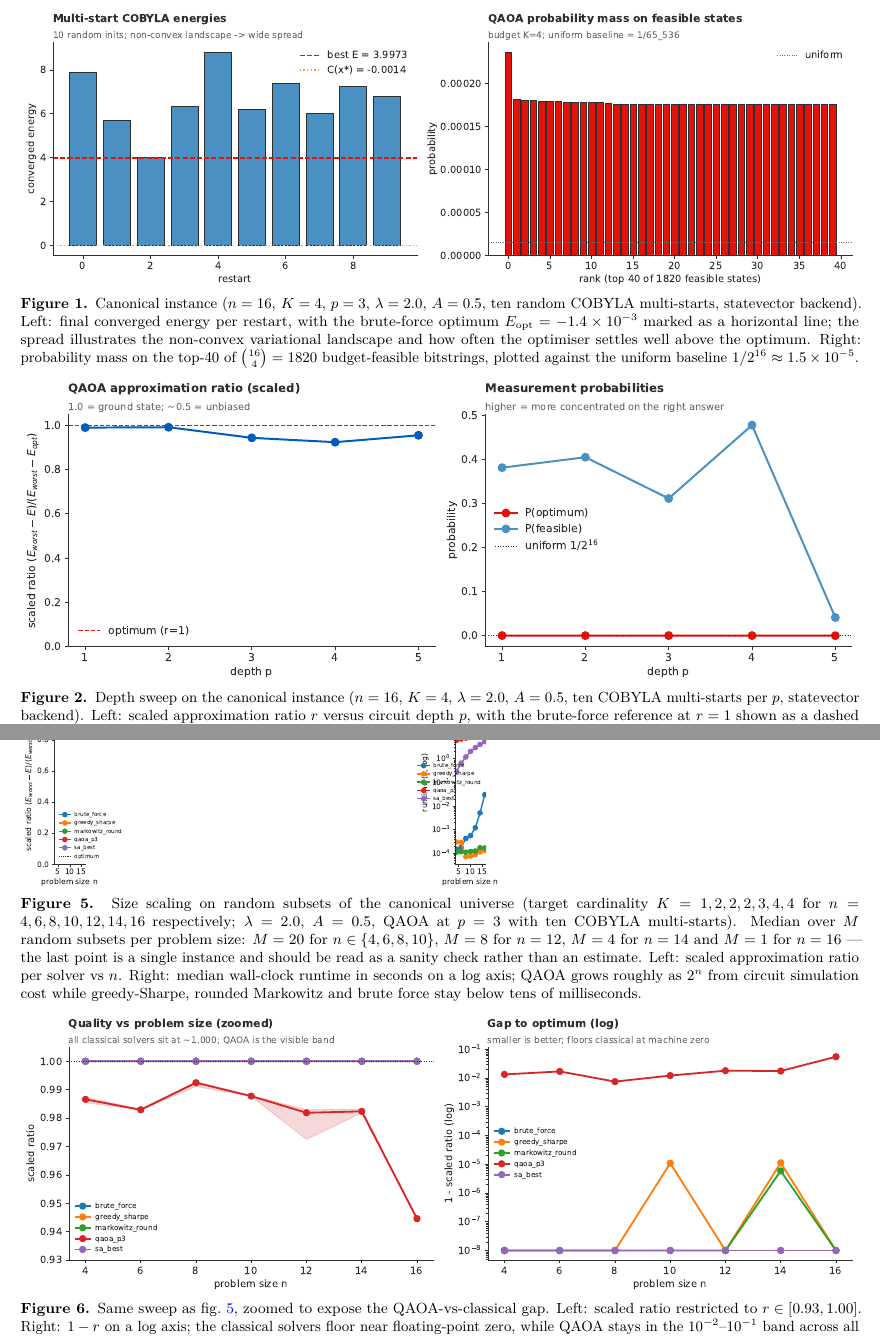
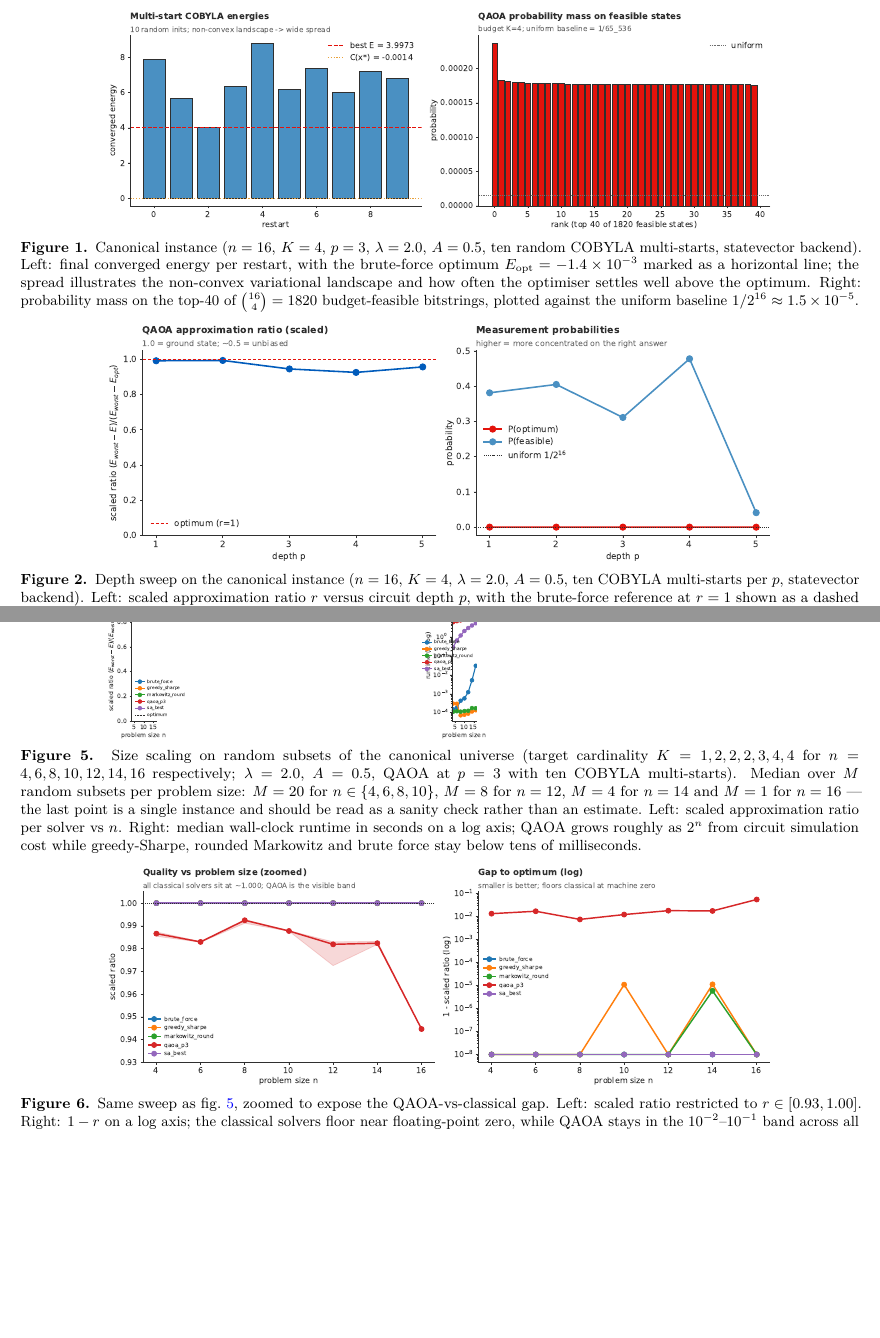
Before and after one commit to egil10/fys5419-overleaf-2, a LaTeX paper (00 MAIN.tex, which reads 13 RESULT.tex): two parts of pages 7 and 10 of 23 before the commit and two parts of pages 7 and 9 of 22 after it, joined at a grey line, cut so that both start at the same text, the shorter picture padded with empty space. Compiled offline with pdfLaTeX.

Commit message:
shrink results figures to 0.8\textwidth, fix datasets table overflow
Results: keep figure*[t] (spans both columns) but drop the
\includegraphics width from \textwidth to 0.8\textwidth so the
panels stop bleeding to the page edges and have breathing room.

Implementation: convert the datasets table from table[H]
(single-column) to table*[t] (two-column span) so the Tickers
column no longer overflows into the right column.

Appendix figures are unchanged -- they already use figure[H] with
\linewidth in the one-column appendix region, which is what we want.

```diff
--- a/13 RESULT.tex
+++ b/13 RESULT.tex
@@ -21,7 +21,7 @@ How does a single QAOA run perform on the $n=16$ benchmark, and where on the cos
 
 \begin{figure*}[t]
     \centering
-    \includegraphics[width=\textwidth]{plots/qaoa/single_run_universe_p3.pdf}
+    \includegraphics[width=0.8\textwidth]{plots/qaoa/single_run_universe_p3.pdf}
     \caption{Canonical instance ($n=16$, $K=4$, $p=3$, $\lambda=2.0$, $A=0.5$, ten random COBYLA multi-starts, statevector backend). Left: final converged energy per restart, with the brute-force optimum $E_{\text{opt}} = -1.4\times 10^{-3}$ marked as a horizontal line; the spread illustrates the non-convex variational landscape and how often the optimiser settles well above the optimum. Right: probability mass on the top-40 of $\binom{16}{4} = 1820$ budget-feasible bitstrings, plotted against the uniform baseline $1/2^{16} \approx 1.5\times 10^{-5}$.}
     \label{fig:single-run}
 \end{figure*}
@@ -35,7 +35,7 @@ Does deeper circuit ansatz monotonically improve the approximation ratio, as the
 
 \begin{figure*}[t]
     \centering
-    \includegraphics[width=\textwidth]{plots/compare/depth_sweep.pdf}
+    \includegraphics[width=0.8\textwidth]{plots/compare/depth_sweep.pdf}
     \caption{Depth sweep on the canonical instance ($n=16$, $K=4$, $\lambda=2.0$, $A=0.5$, ten COBYLA multi-starts per $p$, statevector backend). Left: scaled approximation ratio $r$ versus circuit depth $p$, with the brute-force reference at $r=1$ shown as a dashed line. Right: top-1 success probability $p_{\text{opt}}$ and feasibility probability $p_{\text{feas}}$ versus $p$, with the uniform-sampling baseline $1/2^{16}$ for context.}
     \label{fig:depth-sweep}
 \end{figure*}
@@ -83,14 +83,14 @@ How do the solvers compare as the problem size grows from $n=4$ to $n=16$, and i
 
 \begin{figure*}[t]
     \centering
-    \includegraphics[width=\textwidth]{plots/compare/scaling.pdf}
+    \includegraphics[width=0.8\textwidth]{plots/compare/scaling.pdf}
     \caption{Size scaling on random subsets of the canonical universe (target cardinality $K = 1, 2, 2, 2, 3, 4, 4$ for $n = 4, 6, 8, 10, 12, 14, 16$ respectively; $\lambda = 2.0$, $A = 0.5$, QAOA at $p=3$ with ten COBYLA multi-starts). Median over $M$ random subsets per problem size: $M=20$ for $n \in \{4,6,8,10\}$, $M=8$ for $n=12$, $M=4$ for $n=14$ and $M=1$ for $n=16$ --- the last point is a single instance and should be read as a sanity check rather than an estimate. Left: scaled approximation ratio per solver vs $n$. Right: median wall-clock runtime in seconds on a log axis; QAOA grows roughly as $2^n$ from circuit simulation cost while greedy-Sharpe, rounded Markowitz and brute force stay below tens of milliseconds.}
     \label{fig:scaling}
 \end{figure*}
 
 \begin{figure*}[t]
     \centering
-    \includegraphics[width=\textwidth]{plots/compare/scaling_zoom.pdf}
+    \includegraphics[width=0.8\textwidth]{plots/compare/scaling_zoom.pdf}
     \caption{Same sweep as \cref{fig:scaling}, zoomed to expose the QAOA-vs-classical gap. Left: scaled ratio restricted to $r \in [0.93, 1.00]$. Right: $1-r$ on a log axis; the classical solvers floor near floating-point zero, while QAOA stays in the $10^{-2}$--$10^{-1}$ band across all $n$.}
     \label{fig:scaling-zoom}
 \end{figure*}
```
Also changed, not shown: 12 IMPLEMENTATION.tex (+6 -6 lines), 13 RESULT.tex (4 more changed lines).
